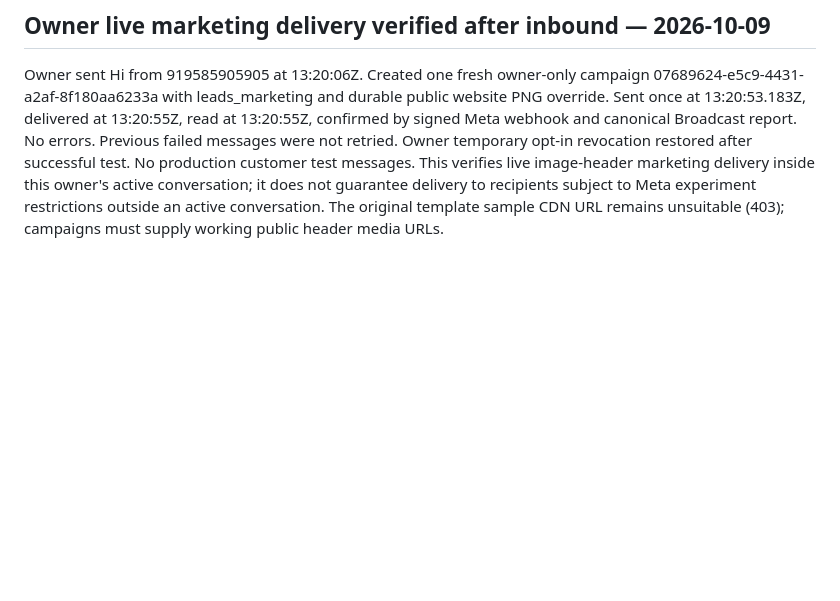
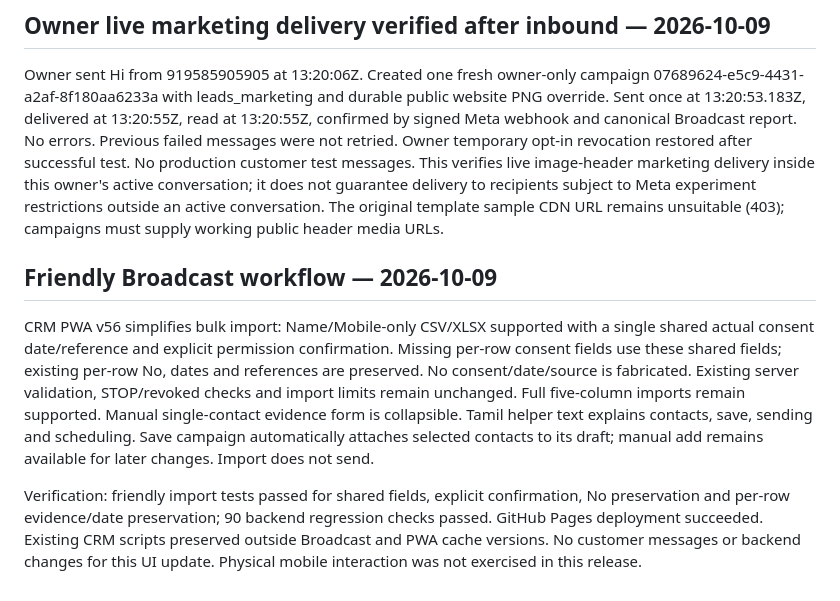
Before and after one commit to Futuresecure/future-secure-providers-crm, a Markdown page: broadcast/IMPLEMENTATION.md, the part around the change. GitHub-like rendering; blank space fills up the shorter version.

Commit message:
Document simplified consent import and automatic draft attachment workflow

```diff
--- a/broadcast/IMPLEMENTATION.md
+++ b/broadcast/IMPLEMENTATION.md
@@ -104,3 +104,10 @@ User explicitly requested an owner-only live test. Created 4e1ee2b4-bfe4-44d0-8a
 ## Owner live marketing delivery verified after inbound — 2026-10-09
 
 Owner sent Hi from 919585905905 at 13:20:06Z. Created one fresh owner-only campaign 07689624-e5c9-4431-a2af-8f180aa6233a with leads_marketing and durable public website PNG override. Sent once at 13:20:53.183Z, delivered at 13:20:55Z, read at 13:20:55Z, confirmed by signed Meta webhook and canonical Broadcast report. No errors. Previous failed messages were not retried. Owner temporary opt-in revocation restored after successful test. No production customer test messages. This verifies live image-header marketing delivery inside this owner's active conversation; it does not guarantee delivery to recipients subject to Meta experiment restrictions outside an active conversation. The original template sample CDN URL remains unsuitable (403); campaigns must supply working public header media URLs.
+
+
+## Friendly Broadcast workflow — 2026-10-09
+
+CRM PWA v56 simplifies bulk import: Name/Mobile-only CSV/XLSX supported with a single shared actual consent date/reference and explicit permission confirmation. Missing per-row consent fields use these shared fields; existing per-row No, dates and references are preserved. No consent/date/source is fabricated. Existing server validation, STOP/revoked checks and import limits remain unchanged. Full five-column imports remain supported. Manual single-contact evidence form is collapsible. Tamil helper text explains contacts, save, sending and scheduling. Save campaign automatically attaches selected contacts to its draft; manual add remains available for later changes. Import does not send.
+
+Verification: friendly import tests passed for shared fields, explicit confirmation, No preservation and per-row evidence/date preservation; 90 backend regression checks passed. GitHub Pages deployment succeeded. Existing CRM scripts preserved outside Broadcast and PWA cache versions. No customer messages or backend changes for this UI update. Physical mobile interaction was not exercised in this release.
```
